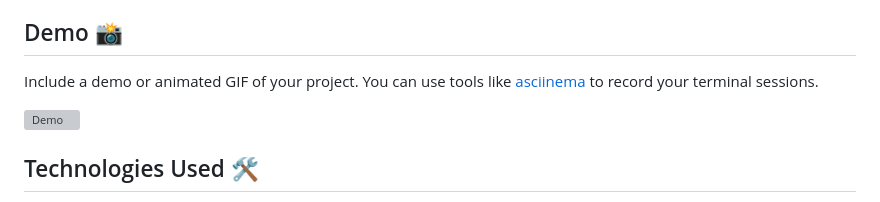
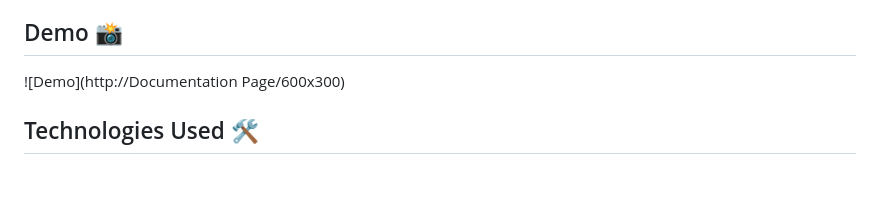
Before and after one commit to shogof/Technical-Documentation, a Markdown page: README.md, the part around the change printed below. Drawn GitHub-style; blank space fills up the shorter version; grey boxes are pictures that could not be loaded.

```diff
--- a/README.md
+++ b/README.md
@@ -6,9 +6,7 @@
 
 ## Demo 📸
 
-Include a demo or animated GIF of your project. You can use tools like [asciinema](https://asciinema.org/) to record your terminal sessions.
-
-![Demo](https://via.placeholder.com/600x300)
+![Demo](http://Documentation Page/600x300)
 
 ## Technologies Used 🛠️
 
```
Also changed, not shown: other parts of README.md (+0 -1 lines).
